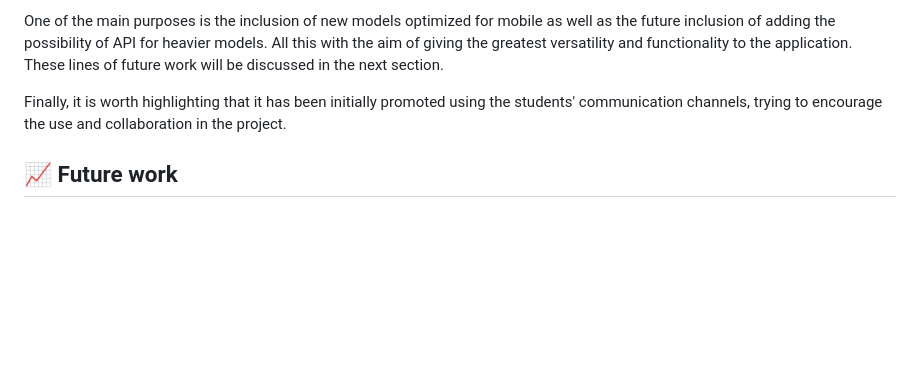
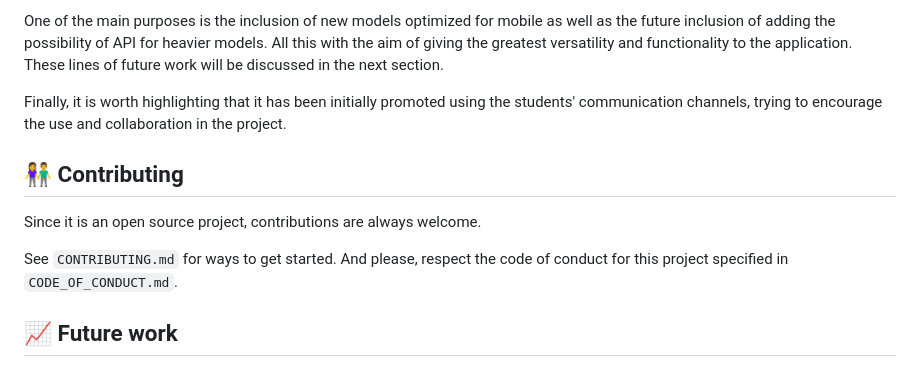
Before and after one commit to pguijas/artiluxio, a Markdown page: README.md, the part around the change. Rendered like a GitHub page; blank space fills up the shorter version.

Commit message:
Contributing added to the readme file

```diff
--- a/README.md
+++ b/README.md
@@ -80,6 +80,12 @@ One of the main purposes is the inclusion of new models optimized for mobile as
 
 Finally, it is worth highlighting that it has been initially promoted using the students' communication channels, trying to encourage the use and collaboration in the project.
 
+## 👫 Contributing
+
+Since it is an open source project, contributions are always welcome.
+
+See `CONTRIBUTING.md` for ways to get started. And please, respect the code of conduct for this project specified in `CODE_OF_CONDUCT.md`.
+
 ## 📈 Future work
 
 As mentioned, the current version only allows image processing using two small models locally. However, there will be multiple lines of future work, among which the following stand out:
```
